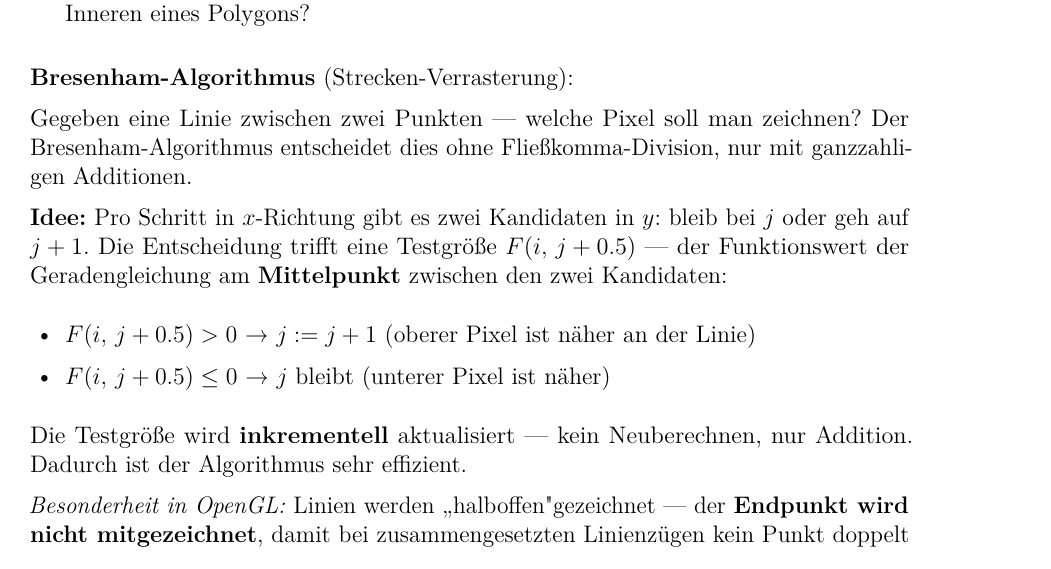
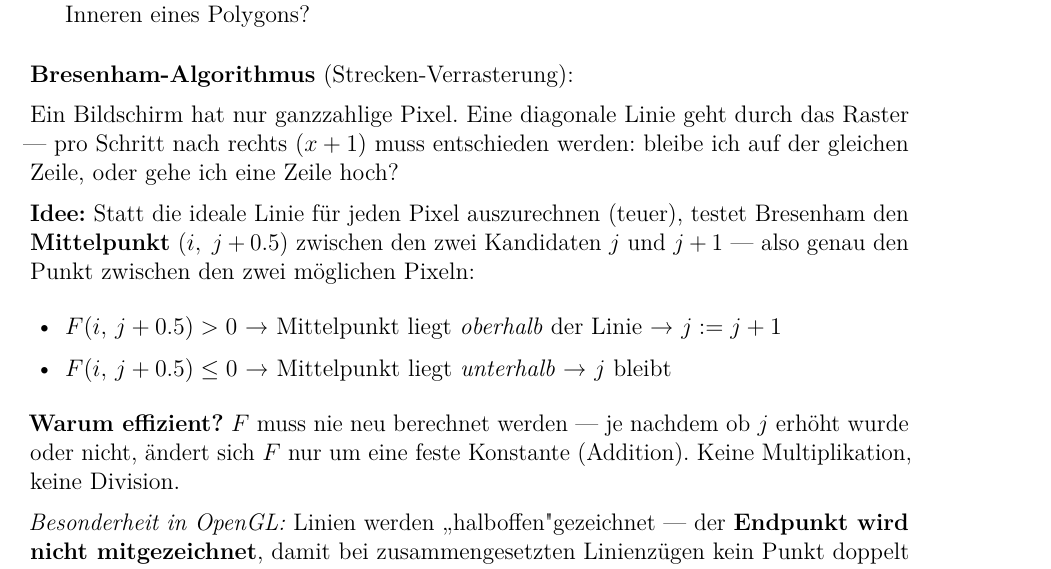
Before and after one commit to dpaguba/college-assignment, a LaTeX document (main.tex): part of page 44 of 45, cut so that both start at the same text. Compiled offline with pdfLaTeX.

Commit message:
add: Bresenham-Algorithmus intuitiver erklärt

```diff
--- a/main.tex
+++ b/main.tex
@@ -2914,14 +2914,15 @@ Die verbleibenden Verfahren teilen sich in zwei Klassen — mit einem wichtigen
 
 \textbf{Bresenham-Algorithmus} (Strecken-Verrasterung):
 
-Gegeben eine Linie zwischen zwei Punkten — welche Pixel soll man zeichnen? Der Bresenham-Algorithmus entscheidet dies ohne Fließkomma-Division, nur mit ganzzahligen Additionen.
-
-\textbf{Idee:} Pro Schritt in $x$-Richtung gibt es zwei Kandidaten in $y$: bleib bei $j$ oder geh auf $j+1$. Die Entscheidung trifft eine Testgröße $F(i,\,j+0.5)$ — der Funktionswert der Geradengleichung am \textbf{Mittelpunkt} zwischen den zwei Kandidaten:
-\begin{itemize}
-  \item $F(i,\,j+0.5) > 0$ → $j := j+1$ (oberer Pixel ist näher an der Linie)
-  \item $F(i,\,j+0.5) \leq 0$ → $j$ bleibt (unterer Pixel ist näher)
-\end{itemize}
-Die Testgröße wird \textbf{inkrementell} aktualisiert — kein Neuberechnen, nur Addition. Dadurch ist der Algorithmus sehr effizient.
+Ein Bildschirm hat nur ganzzahlige Pixel. Eine diagonale Linie geht durch das Raster — pro Schritt nach rechts ($x+1$) muss entschieden werden: bleibe ich auf der gleichen Zeile, oder gehe ich eine Zeile hoch?
+
+\textbf{Idee:} Statt die ideale Linie für jeden Pixel auszurechnen (teuer), testet Bresenham den \textbf{Mittelpunkt} $(i,\; j+0.5)$ zwischen den zwei Kandidaten $j$ und $j+1$ — also genau den Punkt zwischen den zwei möglichen Pixeln:
+\begin{itemize}
+  \item $F(i,\,j+0.5) > 0$ → Mittelpunkt liegt \textit{oberhalb} der Linie → $j := j+1$
+  \item $F(i,\,j+0.5) \leq 0$ → Mittelpunkt liegt \textit{unterhalb} → $j$ bleibt
+\end{itemize}
+
+\textbf{Warum effizient?} $F$ muss nie neu berechnet werden — je nachdem ob $j$ erhöht wurde oder nicht, ändert sich $F$ nur um eine feste Konstante (Addition). Keine Multiplikation, keine Division.
 
 \textit{Besonderheit in OpenGL:} Linien werden „halboffen" gezeichnet — der \textbf{Endpunkt wird nicht mitgezeichnet}, damit bei zusammengesetzten Linienzügen kein Punkt doppelt gerendert wird.
 
```
